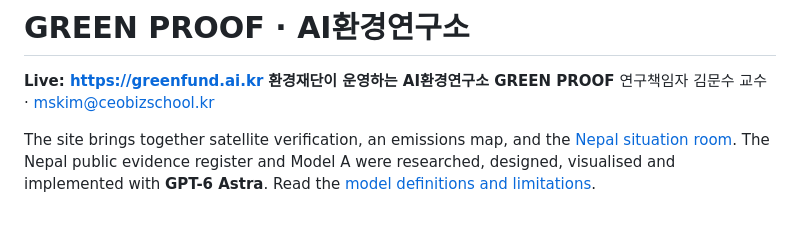
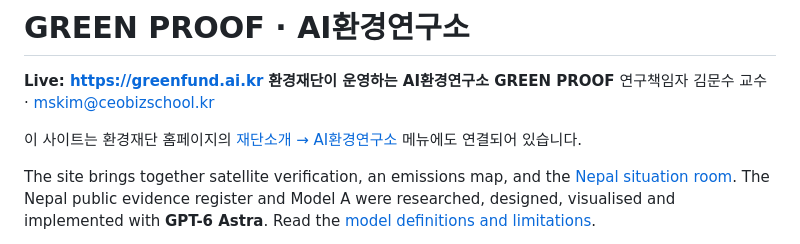
Before and after one commit to moonsookim-ai/greenfund-ai, a Markdown page: README.md, the part around the change. Rendered like a GitHub page; blank space fills up the shorter version.

Commit message:
docs: note foundation website institute menu link

```diff
--- a/README.md
+++ b/README.md
@@ -3,6 +3,8 @@
 **Live: https://greenfund.ai.kr**
 **환경재단이 운영하는 AI환경연구소 GREEN PROOF**
 연구책임자 김문수 교수 · <mskim@ceobizschool.kr>
+
+이 사이트는 환경재단 홈페이지의 [재단소개 → AI환경연구소](https://greenfund.org/about/ai-environment-institute) 메뉴에도 연결되어 있습니다.
 
 The site brings together satellite verification, an emissions map, and the
 [Nepal situation room](https://greenfund.ai.kr/nepal/). The Nepal public evidence
```
